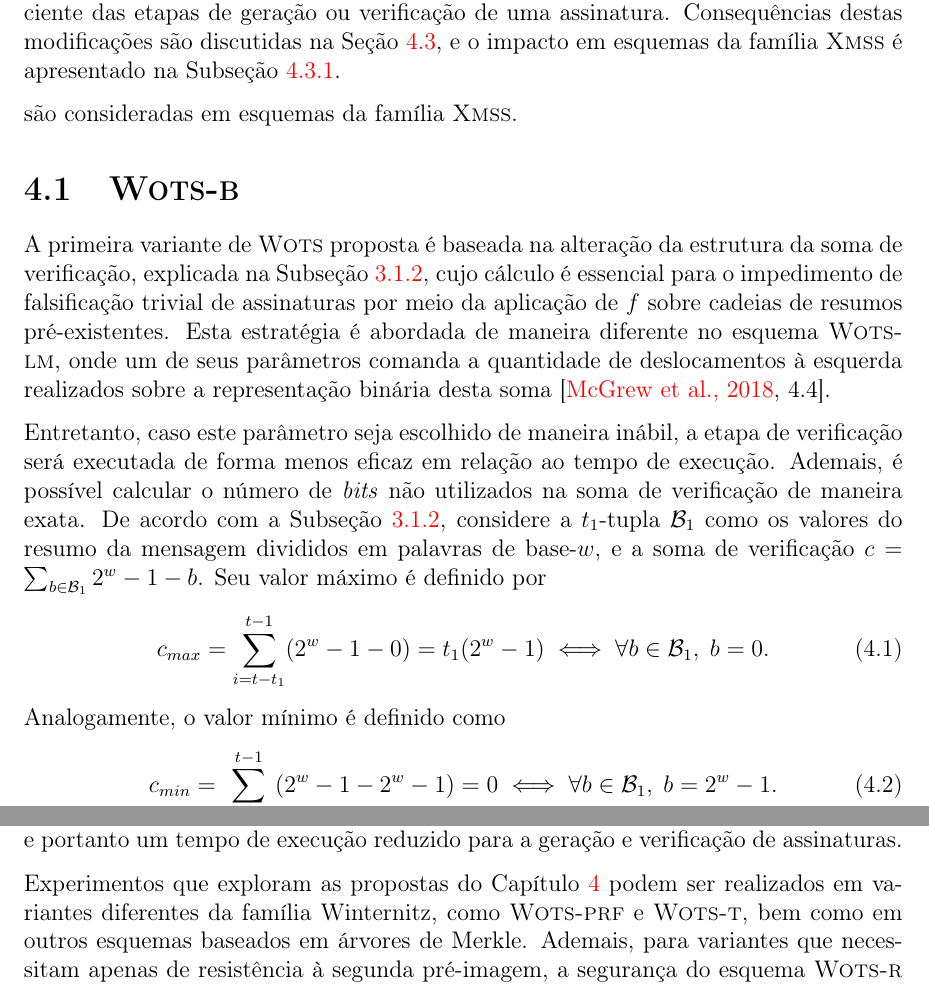
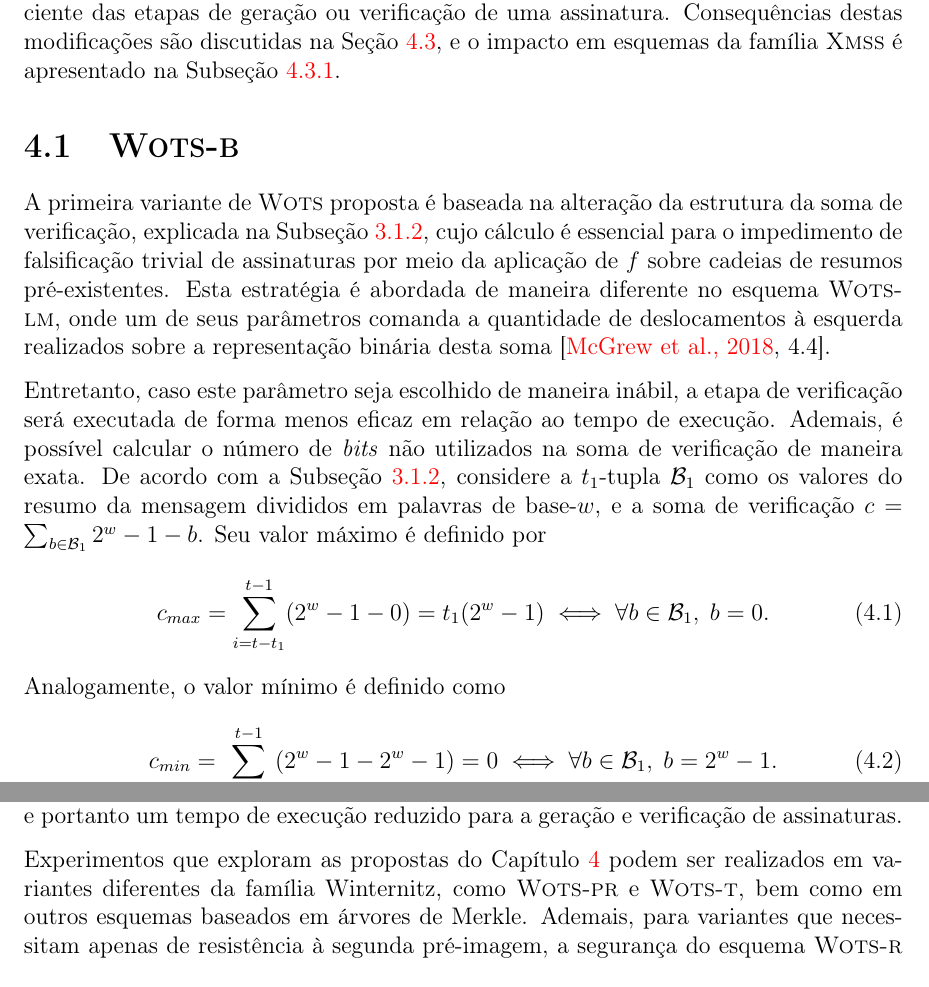
Before and after one commit to zambonin/bsc, a LaTeX document (bsc.tex): two parts of pages 38 and 46 of 50, joined at a grey line, cut so that both start at the same text. Compiled offline with pdfLaTeX.

Commit message:
sharelatex: update bsc.tex from r41232 to r41235

```diff
--- a/bsc.tex
+++ b/bsc.tex
@@ -23,7 +23,7 @@
 
 \newcommand{\lots}{\textsc{LD-Ots}}
 \newcommand{\wots}{\textsc{Wots}}
-\newcommand{\wotsprf}{\textsc{Wots-prf}}
+\newcommand{\wotsprf}{\textsc{Wots-pr}}
 \newcommand{\wotsplus}{\textsc{Wots+}}
 \newcommand{\wotslm}{\textsc{Wots-lm}}
 \newcommand{\wotst}{\textsc{Wots-t}}
@@ -1769,8 +1769,6 @@ Esta família utiliza várias estratégias combinadas a fim de evitar esta carac
 \label{chapter:tuning}
 
 Neste capítulo, duas otimizações são apresentadas para a família de esquemas Winternitz. A primeira, definida na Seção~\ref{section:wotsb}, consiste de uma modificação em \emph{bits} inutilizados na soma de verificação calculada ao longo do processo de assinatura, tornando a verificação desta menos onerosa. A segunda, definida na Seção~\ref{section:wotsr}, apresenta uma estratégia para modificar a entrada do algoritmo, a fim de torná-la adequada para o cômputo eficiente das etapas de geração ou verificação de uma assinatura. Consequências destas modificações são discutidas na Seção~\ref{section:results}, e o impacto em esquemas da família \xmss{} é apresentado na Subseção~\ref{subsection:impact}.
-
-são consideradas em esquemas da família \xmss{}.
 
 \section{\wotsb{}}
 \label{section:wotsb}
```
